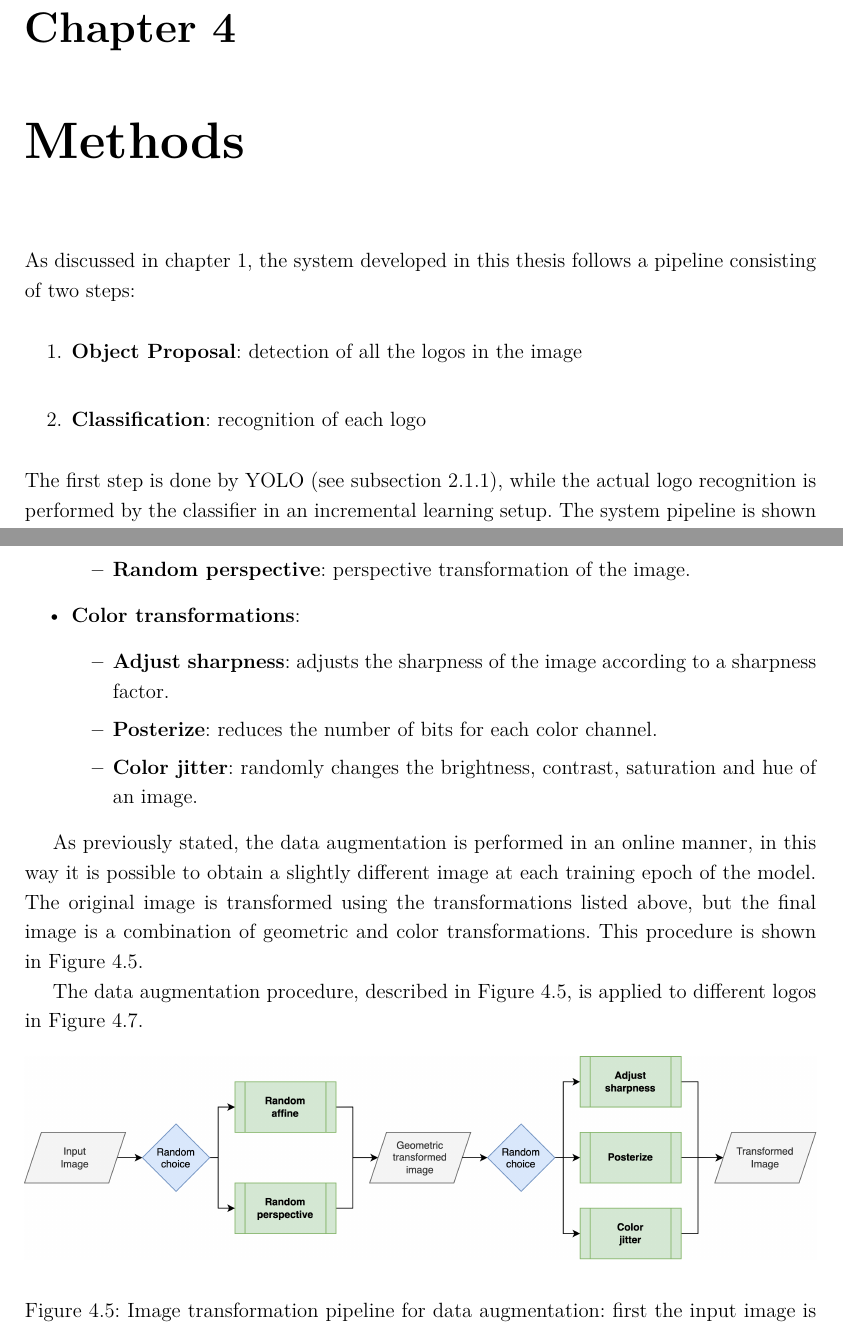
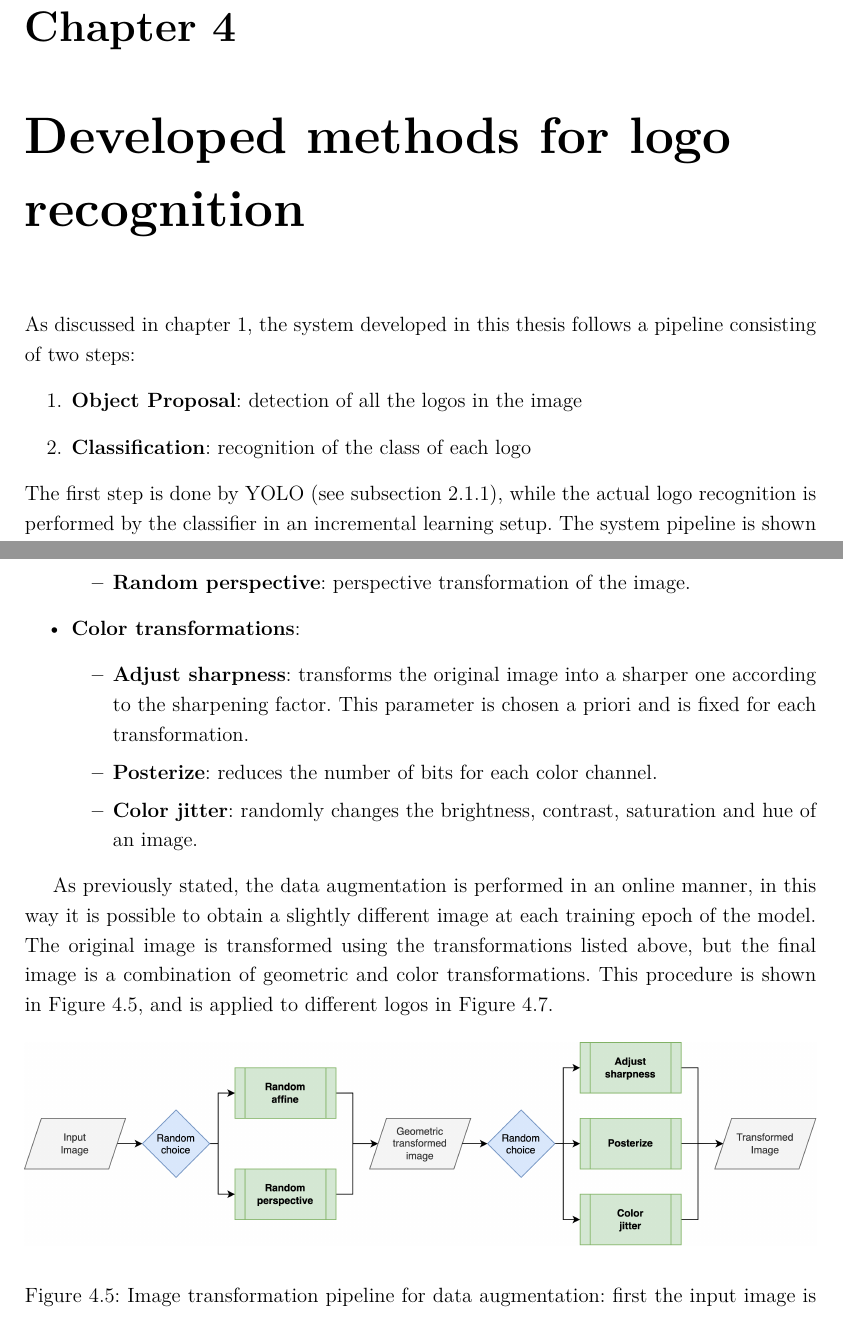
Before and after one commit to gianlucagiudice/MasterThesis-logo_detection_recognition, a LaTeX thesis (thesis.tex, which reads chap_methods.tex): two parts of pages 38 and 45 of 107, joined at a grey line, cut so that both start at the same text. Compiled offline with pdfLaTeX.

Commit message:
Fix methods

```diff
--- a/chap_methods.tex
+++ b/chap_methods.tex
@@ -1,10 +1,10 @@
-\chapter{Methods}
+\chapter{Developed methods for logo recognition}
 \label{chap:methods}
 
 As discussed in \autoref{chap:introduction}, the system developed in this thesis follows a pipeline consisting of two steps:
 \begin{enumerate}
     \item \textbf{Object Proposal}: detection of all the logos in the image
-    \item \textbf{Classification}: recognition of each logo
+    \item \textbf{Classification}: recognition of the class of each logo
 \end{enumerate}
 The first step is done by YOLO (see \autoref{sec:yolo}), while the actual logo recognition is performed by the classifier in an incremental learning setup. The system pipeline is shown in \autoref{fig:roi_and_classification}.
 
@@ -208,7 +208,7 @@ The transformations used to augment the original dataset, shown in \autoref{fig:
     \end{itemize}
     \item \textbf{Color transformations}:
     \begin{itemize}
-        \item \textbf{Adjust sharpness}: adjusts the sharpness of the image according to a sharpness factor.
+        \item \textbf{Adjust sharpness}: transforms the original image into a sharper one according to the sharpening factor. This parameter is chosen a priori and is fixed for each transformation.
         \item \textbf{Posterize}: reduces the number of bits for each color channel.
         \item \textbf{Color jitter}: randomly changes the brightness, contrast, saturation and hue of an image.
     \end{itemize}
@@ -216,11 +216,9 @@ The transformations used to augment the original dataset, shown in \autoref{fig:
 
 As previously stated, the data augmentation is performed in an online manner, in this way it is possible to obtain a slightly different image at each training epoch of the model.
 The original image is transformed using the transformations listed above, but the final image is a combination of geometric and color transformations.
-This procedure is shown in \autoref{fig:data_augmentation}.
+This procedure is shown in \autoref{fig:data_augmentation}, and is applied to different logos in \autoref{fig:final_data_augmentation}.
 
-The data augmentation procedure, described in \autoref{fig:data_augmentation}, is applied to different logos in \autoref{fig:final_data_augmentation}.
-
-\begin{figure}%
+\begin{figure}[H]
 	\centering
 
     \begin{center}
```
Also changed, not shown: chap_methods.tex (14 more changed lines). Lines whose indentation alone changed are shown as unchanged.
